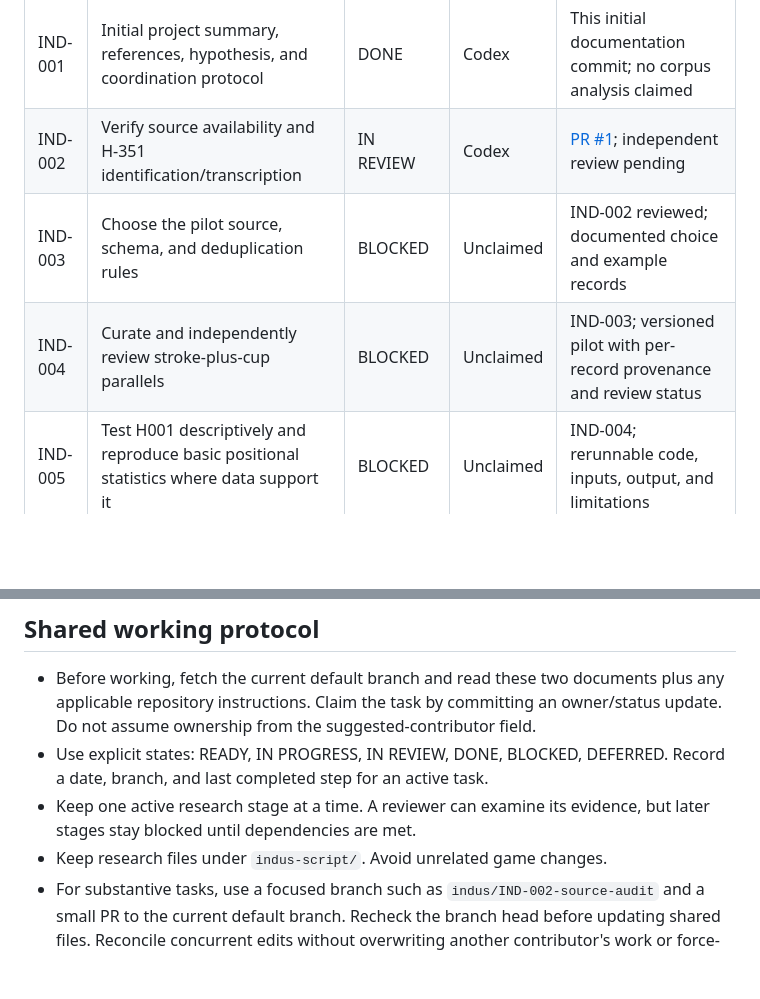
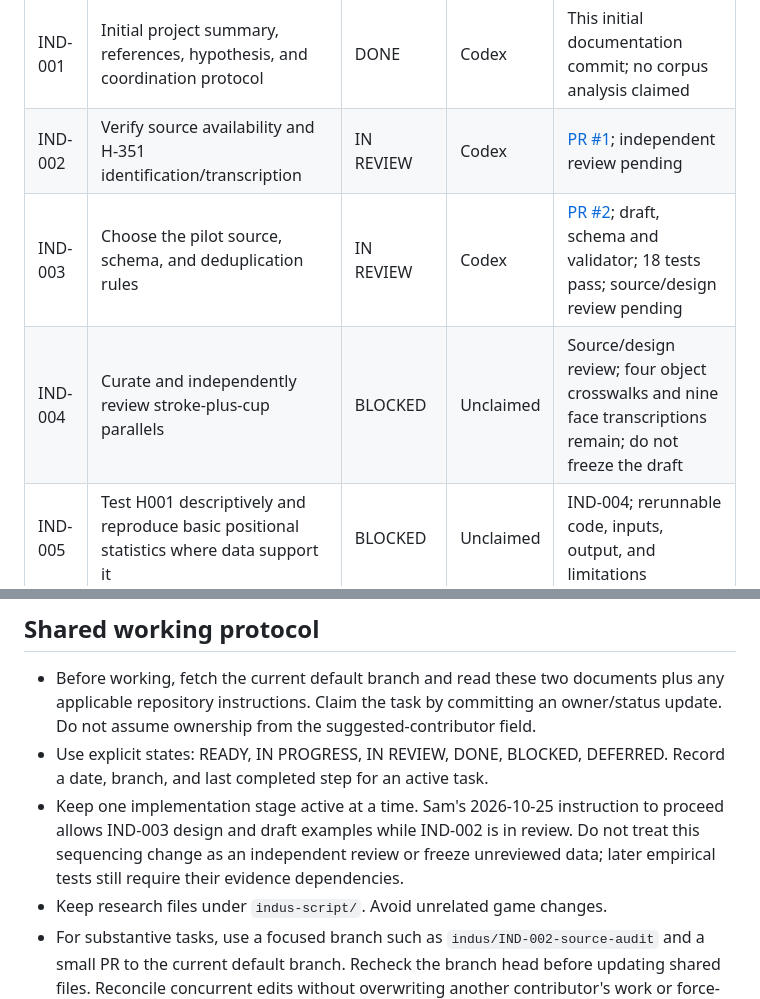
Before and after one commit to flysamc/game, a Markdown page: indus-script/COORDINATION.md, 2 parts joined by grey strips. Drawn GitHub-style; blank space fills up the shorter version.

```diff
--- a/indus-script/COORDINATION.md
+++ b/indus-script/COORDINATION.md
@@ -22,8 +23,8 @@ At setup, the repository's default branch was `claude/inspiring-meitner-7i6ujk`.
 |---|---|---|---|---|
 | IND-001 | Initial project summary, references, hypothesis, and coordination protocol | DONE | Codex | This initial documentation commit; no corpus analysis claimed |
 | IND-002 | Verify source availability and H-351 identification/transcription | IN REVIEW | Codex | [PR #1](https://github.com/flysamc/game/pull/1); independent review pending |
-| IND-003 | Choose the pilot source, schema, and deduplication rules | BLOCKED | Unclaimed | IND-002 reviewed; documented choice and example records |
-| IND-004 | Curate and independently review stroke-plus-cup parallels | BLOCKED | Unclaimed | IND-003; versioned pilot with per-record provenance and review status |
+| IND-003 | Choose the pilot source, schema, and deduplication rules | IN REVIEW | Codex | [PR #2](https://github.com/flysamc/game/pull/2); draft, schema and validator; 18 tests pass; source/design review pending |
+| IND-004 | Curate and independently review stroke-plus-cup parallels | BLOCKED | Unclaimed | Source/design review; four object crosswalks and nine face transcriptions remain; do not freeze the draft |
 | IND-005 | Test H001 descriptively and reproduce basic positional statistics where data support it | BLOCKED | Unclaimed | IND-004; rerunnable code, inputs, output, and limitations |
 | IND-006 | Compare structural models with matched controls and held-out records | BLOCKED | Unclaimed | Adequate audited corpus and locked evaluation design |
 | IND-007 | Evaluate specific semantic/phonetic readings | DEFERRED | Unclaimed | Independent anchors and predeclared rules; not dependent merely on a high model score |
@@ -44,7 +45,7 @@ At setup, the repository's default branch was `claude/inspiring-meitner-7i6ujk`.
 
 - Before working, fetch the current default branch and read these two documents plus any applicable repository instructions. Claim the task by committing an owner/status update. Do not assume ownership from the suggested-contributor field.
 - Use explicit states: READY, IN PROGRESS, IN REVIEW, DONE, BLOCKED, DEFERRED. Record a date, branch, and last completed step for an active task.
-- Keep one active research stage at a time. A reviewer can examine its evidence, but later stages stay blocked until dependencies are met.
+- Keep one implementation stage active at a time. Sam's 2026-10-25 instruction to proceed allows IND-003 design and draft examples while IND-002 is in review. Do not treat this sequencing change as an independent review or freeze unreviewed data; later empirical tests still require their evidence dependencies.
 - Keep research files under `indus-script/`. Avoid unrelated game changes.
 - For substantive tasks, use a focused branch such as `indus/IND-002-source-audit` and a small PR to the current default branch. Recheck the branch head before updating shared files. Reconcile concurrent edits without overwriting another contributor's work or force-pushing shared history.
 - Use GitHub diffs and an independent review when feasible. Mark a review as pending until it has actually occurred. Do not sign off on behalf of another contributor.
```
Also changed, not shown: other parts of indus-script/COORDINATION.md (+25 -6 lines).
